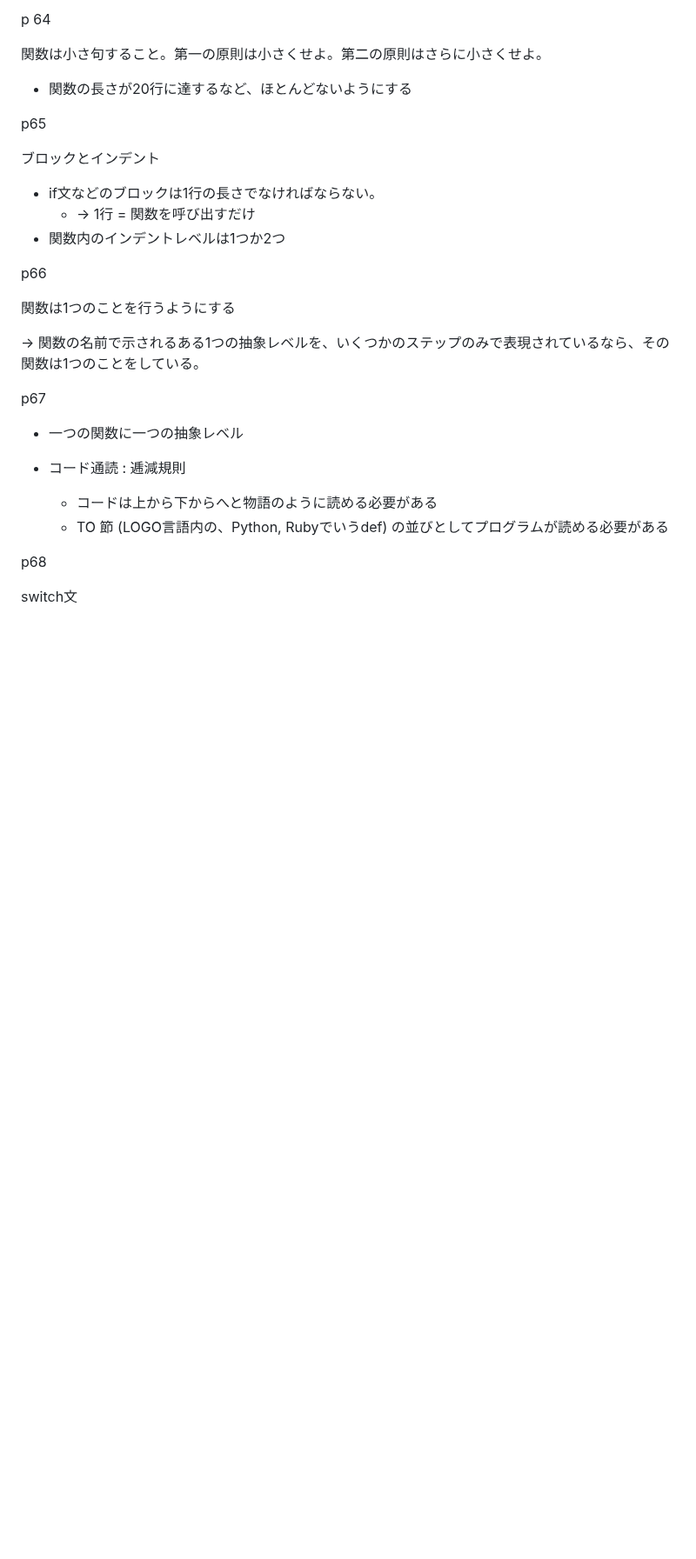
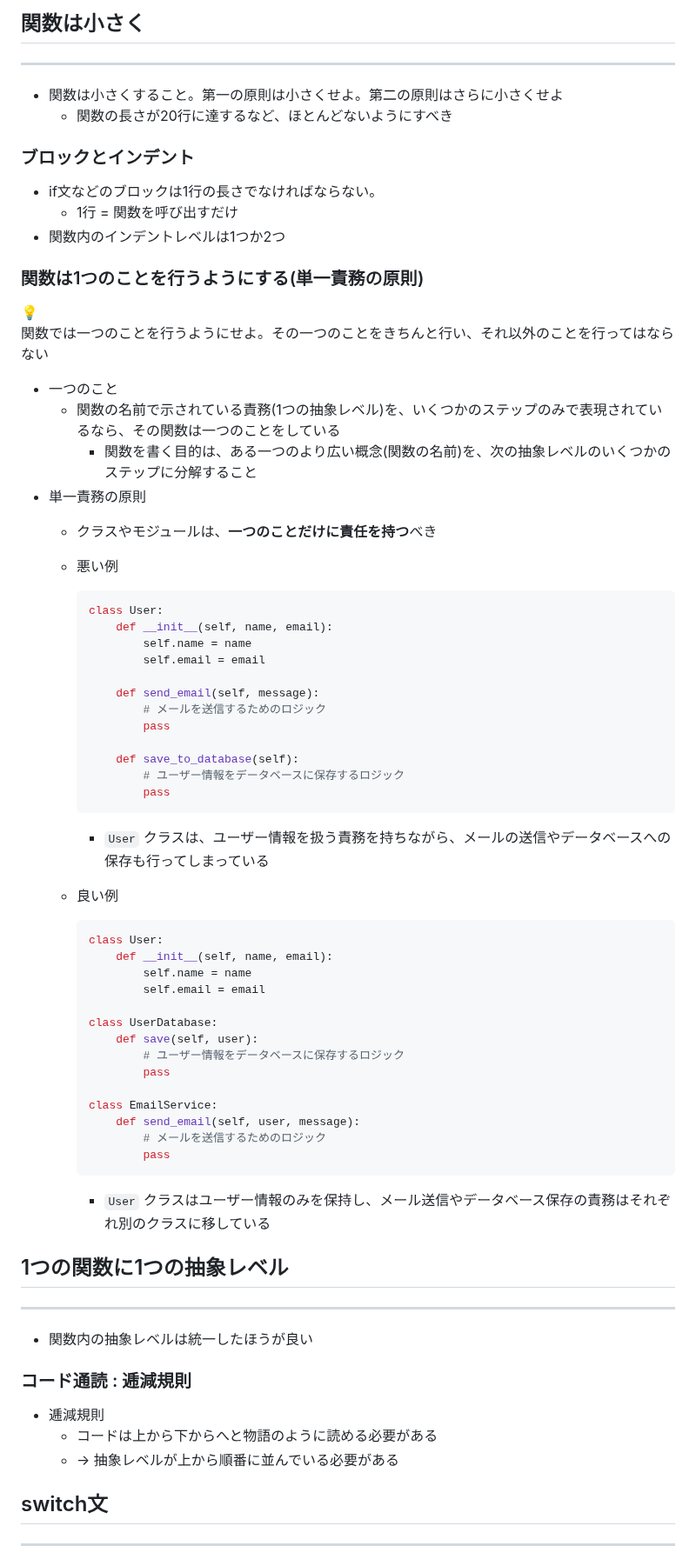
Before and after one commit to Ryutaro-horiuchi/self-development, a Markdown page: code/Clean Code/第3章 関数.md, the part around one of its changes. Shown at 87% size. Drawn GitHub-style; blank space fills up the shorter version.

Commit message:
CleanCode 6日目

````diff
--- a/code/Clean Code/第3章 関数.md
+++ b/code/Clean Code/第3章 関数.md
@@ -1,33 +1,83 @@
-p 64
+## 関数は小さく
 
-関数は小さ句すること。第一の原則は小さくせよ。第二の原則はさらに小さくせよ。
+---
 
-- 関数の長さが20行に達するなど、ほとんどないようにする
+- 関数は小さくすること。第一の原則は小さくせよ。第二の原則はさらに小さくせよ
+    - 関数の長さが20行に達するなど、ほとんどないようにすべき
 
-p65
-
-ブロックとインデント
+### ブロックとインデント
 
 - if文などのブロックは1行の長さでなければならない。
-    - → 1行 = 関数を呼び出すだけ
+    - 1行 = 関数を呼び出すだけ
 - 関数内のインデントレベルは1つか2つ
 
-p66
+### 関数は1つのことを行うようにする(単一責務の原則)
 
-関数は1つのことを行うようにする
+<aside>
+💡
 
-→ 関数の名前で示されるある1つの抽象レベルを、いくつかのステップのみで表現されているなら、その関数は1つのことをしている。
+関数では一つのことを行うようにせよ。その一つのことをきちんと行い、それ以外のことを行ってはならない
 
-p67
+</aside>
 
-- 一つの関数に一つの抽象レベル
+- 一つのこと
+    - 関数の名前で示されている責務(1つの抽象レベル)を、いくつかのステップのみで表現されているなら、その関数は一つのことをしている
+        - 関数を書く目的は、ある一つのより広い概念(関数の名前)を、次の抽象レベルのいくつかのステップに分解すること
+- 単一責務の原則
+    - クラスやモジュールは、**一つのことだけに責任を持つ**べき
+    - 悪い例
+
+        ```python
+        class User:
+            def __init__(self, name, email):
+                self.name = name
+                self.email = email
+
+            def send_email(self, message):
+                # メールを送信するためのロジック
+                pass
+
+            def save_to_database(self):
+                # ユーザー情報をデータベースに保存するロジック
+                pass
+        ```
+
+        - `User` クラスは、ユーザー情報を扱う責務を持ちながら、メールの送信やデータベースへの保存も行ってしまっている
+    - 良い例
+
+        ```python
+        class User:
+            def __init__(self, name, email):
+                self.name = name
+                self.email = email
+
+        class UserDatabase:
+            def save(self, user):
+                # ユーザー情報をデータベースに保存するロジック
+                pass
+
+        class EmailService:
+            def send_email(self, user, message):
+                # メールを送信するためのロジック
+                pass
+        ```
+
+        - `User` クラスはユーザー情報のみを保持し、メール送信やデータベース保存の責務はそれぞれ別のクラスに移している
 
 
-- コード通読 : 逓減規則
+## 1つの関数に1つの抽象レベル
+
+---
+
+- 関数内の抽象レベルは統一したほうが良い
+
+### コード通読 : 逓減規則
+
+- 逓減規則
     - コードは上から下からへと物語のように読める必要がある
-    - TO 節 (LOGO言語内の、Python, Rubyでいうdef) の並びとしてプログラムが読める必要がある
+    - → 抽象レベルが上から順番に並んでいる必要がある
 
-p68
+## switch文
 
-switch文
+---
 
````
Also changed, not shown: other parts of code/Clean Code/第3章 関数.md (+86 -0 lines).
